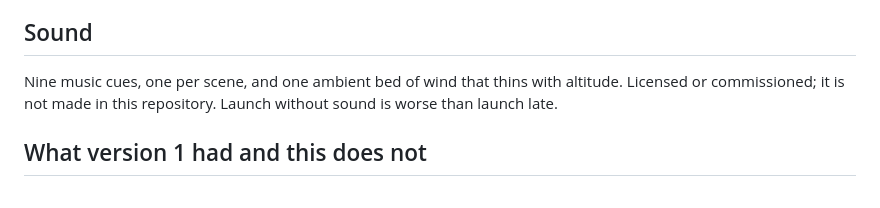
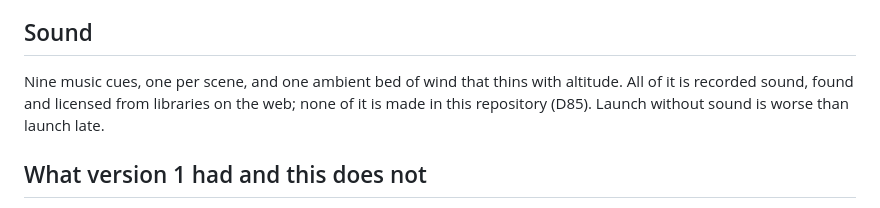
Before and after one commit to Victor-EU/nine-skies, a Markdown page: Nine Skies — Game Design Document.md, the part around the change. GitHub-like rendering.

```diff
--- a/Nine Skies — Game Design Document.md
+++ b/Nine Skies — Game Design Document.md
@@ -183,8 +183,9 @@ re-rendered on every build, so the look cannot drift without a diff.
 ## Sound
 
 Nine music cues, one per scene, and one ambient bed of wind that thins with
-altitude. Licensed or commissioned; it is not made in this repository. Launch
-without sound is worse than launch late.
+altitude. All of it is recorded sound, found and licensed from libraries on
+the web; none of it is made in this repository (D85). Launch without sound is
+worse than launch late.
 
 ## What version 1 had and this does not
 
```
Also changed, not shown: Nine Skies — Build Plan.md (+5 -0 lines).
